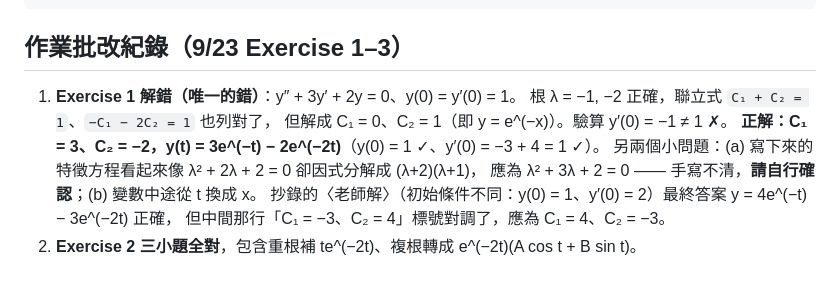
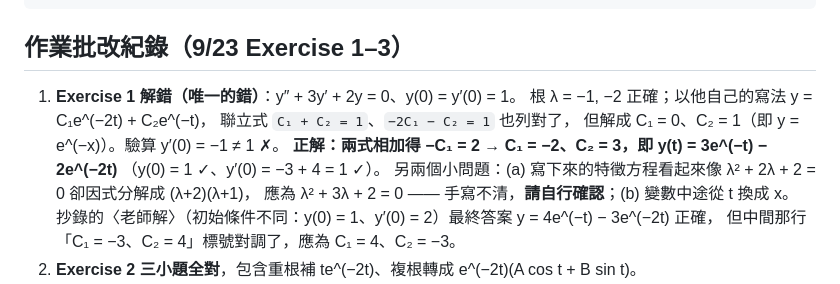
Before and after one commit to s11428127/electronics, a Markdown page: engineering-math/docs/CONTENT_MAP.md, the part around the change. Rendered like a GitHub page.

Commit message:
進度表的作業批改改用作業原本的 C₁/C₂ 標法，與網頁一致
原本進度表把 C₁、C₂ 的順序寫反（對應 y = C₁e^(−t) + C₂e^(−2t)），
但作業紙上寫的是 y = C₁e^(−2t) + C₂e^(−t)，對照起來會混淆。
最終答案 y(t) = 3e^(−t) − 2e^(−2t) 不變。

Co-Authored-By: Claude Opus 5 <noreply@anthropic.com>
Claude-Session: https://claude.ai/code/session_01BuoftwiQEHBfdWF4cQtiZQ

```diff
--- a/engineering-math/docs/CONTENT_MAP.md
+++ b/engineering-math/docs/CONTENT_MAP.md
@@ -75,9 +75,11 @@
 ## 作業批改紀錄（9/23 Exercise 1–3）
 
 1. **Exercise 1 解錯（唯一的錯）**：y″ + 3y′ + 2y = 0、y(0) = y′(0) = 1。
-   根 λ = −1, −2 正確，聯立式 `C₁ + C₂ = 1`、`−C₁ − 2C₂ = 1` 也列對了，
+   根 λ = −1, −2 正確；以他自己的寫法 y = C₁e^(−2t) + C₂e^(−t)，
+   聯立式 `C₁ + C₂ = 1`、`−2C₁ − C₂ = 1` 也列對了，
    但解成 C₁ = 0、C₂ = 1（即 y = e^(−x)）。驗算 y′(0) = −1 ≠ 1 ✗。
-   **正解：C₁ = 3、C₂ = −2，y(t) = 3e^(−t) − 2e^(−2t)**（y(0) = 1 ✓、y′(0) = −3 + 4 = 1 ✓）。
+   **正解：兩式相加得 −C₁ = 2 → C₁ = −2、C₂ = 3，即 y(t) = 3e^(−t) − 2e^(−2t)**
+   （y(0) = 1 ✓、y′(0) = −3 + 4 = 1 ✓）。
    另兩個小問題：(a) 寫下來的特徵方程看起來像 λ² + 2λ + 2 = 0 卻因式分解成 (λ+2)(λ+1)，
    應為 λ² + 3λ + 2 = 0 —— 手寫不清，**請自行確認**；(b) 變數中途從 t 換成 x。
    抄錄的〈老師解〉（初始條件不同：y(0) = 1、y′(0) = 2）最終答案 y = 4e^(−t) − 3e^(−2t) 正確，
```
